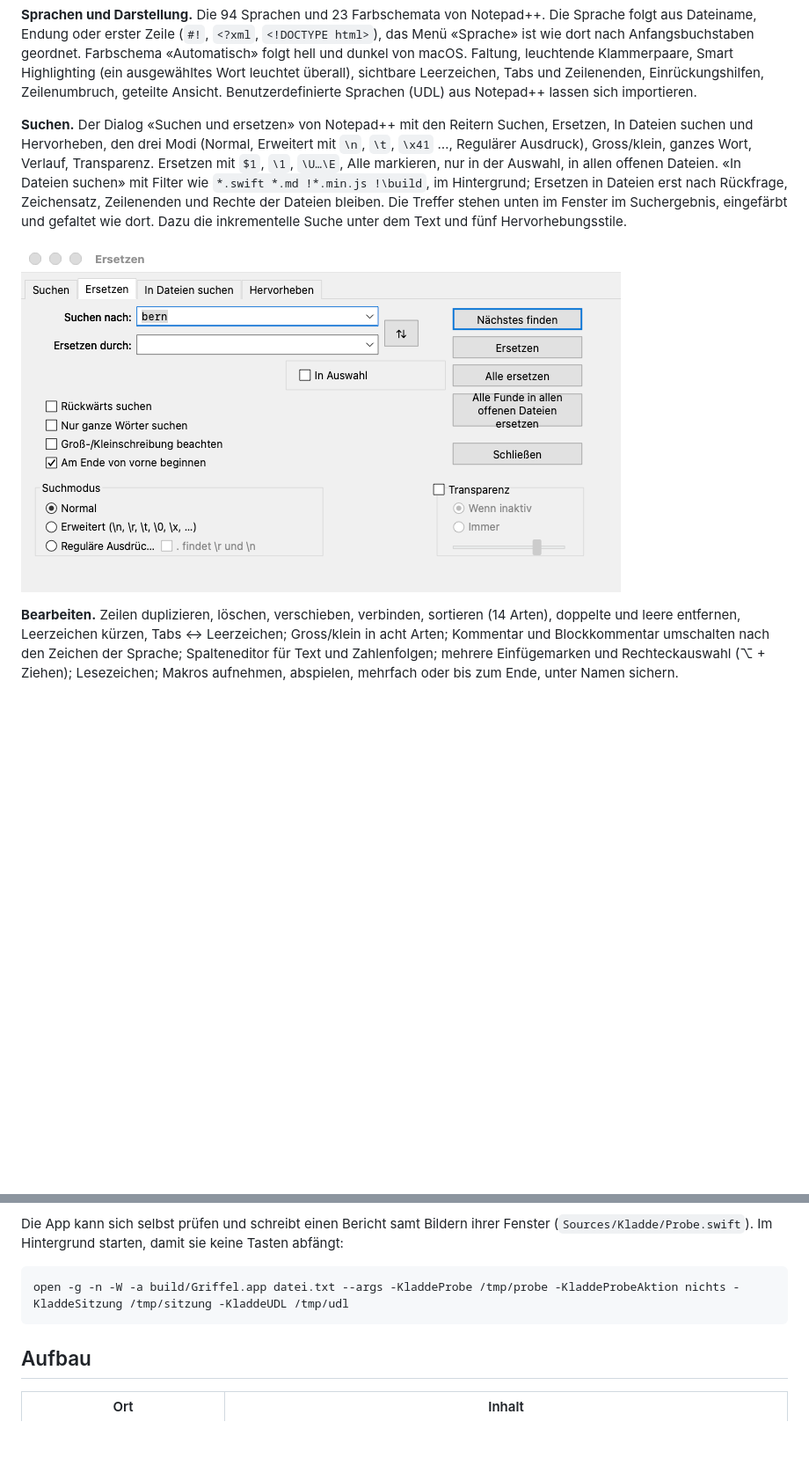
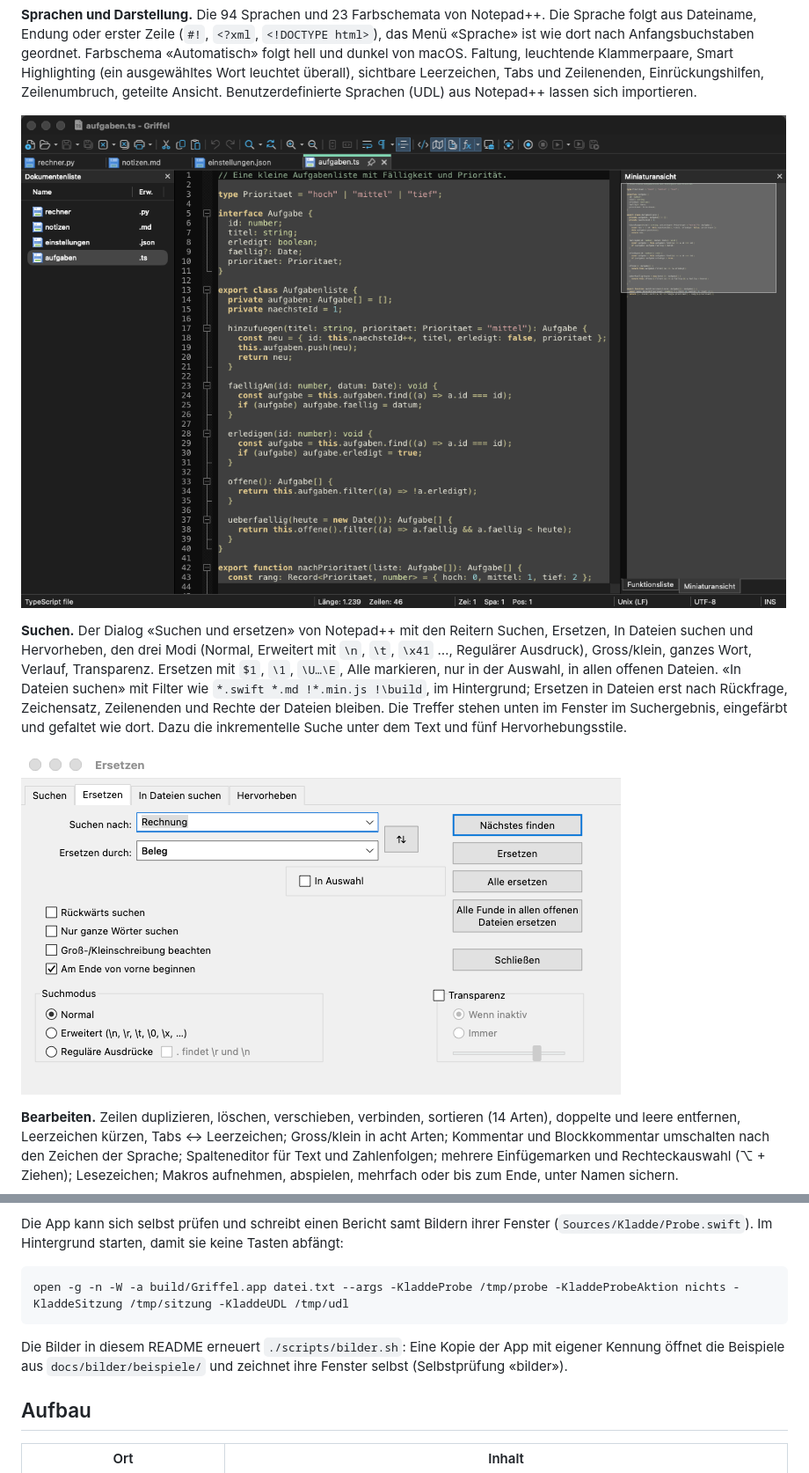
Before and after one commit to simon-baumhauer/griffel, a Markdown page: README.md, 2 parts joined by grey strips. Shown at 88% size. GitHub-like rendering; pictures changed too: docs/bilder/griffel-dunkel.png (added), docs/bilder/suchen.png; blank space fills up the shorter version.

````diff
--- a/README.md
+++ b/README.md
@@ -35,6 +35,8 @@ wie dort nach Anfangsbuchstaben geordnet. Farbschema «Automatisch» folgt hell
 Faltung, leuchtende Klammerpaare, Smart Highlighting (ein ausgewähltes Wort leuchtet überall),
 sichtbare Leerzeichen, Tabs und Zeilenenden, Einrückungshilfen, Zeilenumbruch, geteilte Ansicht.
 Benutzerdefinierte Sprachen (UDL) aus Notepad++ lassen sich importieren.
+
+![Griffel dunkel mit dem Farbschema DarkModeDefault, eine TypeScript-Datei, rechts die Miniaturansicht](docs/bilder/griffel-dunkel.png)
 
 **Suchen.** Der Dialog «Suchen und ersetzen» von Notepad++ mit den Reitern Suchen, Ersetzen, In
 Dateien suchen und Hervorheben, den drei Modi (Normal, Erweitert mit `\n`, `\t`, `\x41` …,
@@ -143,6 +152,10 @@ Die App kann sich selbst prüfen und schreibt einen Bericht samt Bildern ihrer F
 open -g -n -W -a build/Griffel.app datei.txt --args -KladdeProbe /tmp/probe -KladdeProbeAktion nichts -KladdeSitzung /tmp/sitzung -KladdeUDL /tmp/udl
 ```
 
+Die Bilder in diesem README erneuert `./scripts/bilder.sh`: Eine Kopie der App mit eigener Kennung
+öffnet die Beispiele aus `docs/bilder/beispiele/` und zeichnet ihre Fenster selbst (Selbstprüfung
+«bilder»).
+
 ## Aufbau
 
 | Ort | Inhalt |
````
Also changed, not shown: other parts of README.md (+9 -2 lines), docs/bilder/griffel.png, docs/bilder/json-viewer.png (added), docs/bilder/optionen.png (added), 6 other files.
